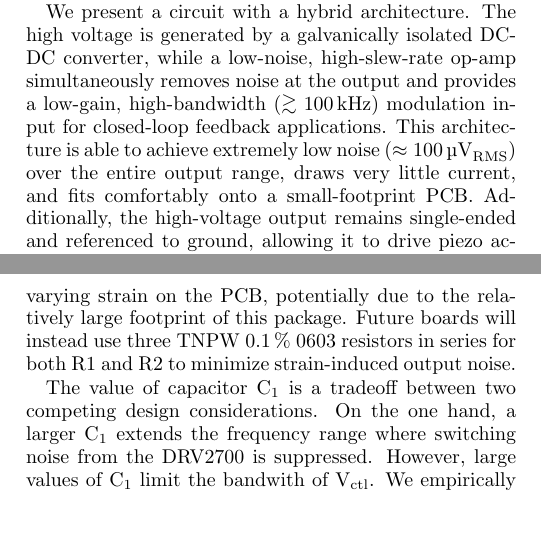
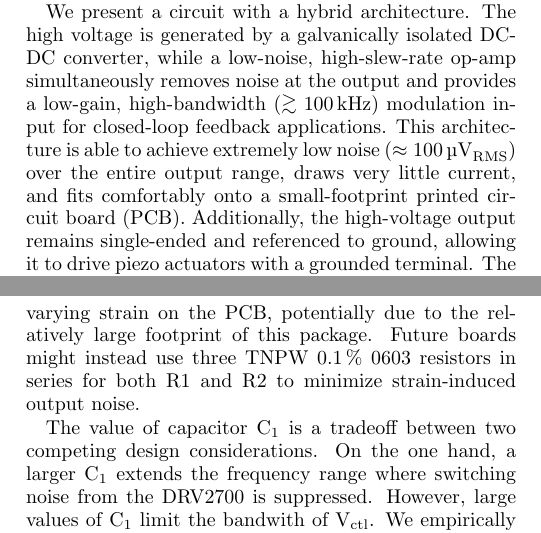
Before and after one commit to npisenti/piezo, a LaTeX paper (piezo.tex): two parts of the columns of pages 1 and 3 of 7, joined at a grey line, cut so that both start at the same text. Compiled offline with pdfLaTeX.

Commit message:
published version: minor copyedits

```diff
--- a/piezo.tex
+++ b/piezo.tex
@@ -92,7 +92,7 @@ While the op-amp can provide \SI{100}{\decibel} or more of power-supply noise re
 
 We present a circuit with a hybrid architecture.
 The high voltage is generated by a galvanically isolated DC-DC converter, while a low-noise, high-slew-rate op-amp simultaneously removes noise at the output and provides a low-gain, high-bandwidth ($\gtrsim \SI{100}{\kilo\hertz}$) modulation input for closed-loop feedback applications.
-This architecture is able to achieve extremely low noise ($\approx\SI{100}{\micro\volt}_{\text{RMS}}$) over the entire output range, draws very little current, and fits comfortably onto a small-footprint PCB.
+This architecture is able to achieve extremely low noise ($\approx\SI{100}{\micro\volt}_{\text{RMS}}$) over the entire output range, draws very little current, and fits comfortably onto a small-footprint printed circuit board (PCB).
 Additionally, the high-voltage output remains single-ended and referenced to ground, allowing it to drive piezo actuators with a grounded terminal.
 The schematic is presented in Sec.~\ref{Sec:Circuit}, with a noise analysis in Sec.~\ref{Sec:NoiseAnalysis} and characteristic performance data in Sec.~\ref{Sec:Results}.
 Complete design files, including the schematic, bill of materials, and board layout, can be found on GitHub.\cite{PiezoDesignFiles}
@@ -204,7 +204,7 @@ This excess noise depends on the applied voltage, and therefore is an important
 It is also highly dependent on the resistor composition and varies from manufacturer to manufacturer.
 Seifert, et. al.~\cite{Seifert2009a} characterized $1/f$ noise in a variety of resistors, and found that the Vishay TNPW \SI{0.1}{\percent}-series resistors showed a noise spectrum almost consistent with Johnson noise down to \SI{1}{\hertz}.
 Our current design uses this series in a 1206 package, but we noticed low-frequency noise correlated with varying strain on the PCB, potentially due to the relatively large footprint of this package.
-Future boards will instead use three TNPW \SI{0.1}{\percent} 0603 resistors in series for both R1 and R2 to minimize strain-induced output noise.
+Future boards might instead use three TNPW \SI{0.1}{\percent} 0603 resistors in series for both R1 and R2 to minimize strain-induced output noise.
 
 The value of capacitor $\text{C}_1$ is a tradeoff between two competing design considerations.
 On the one hand, a larger $\text{C}_1$ extends the frequency range where switching noise from the DRV2700 is suppressed.
```
Also changed, not shown: piezo.tex (2 more changed lines), 1 other file.
